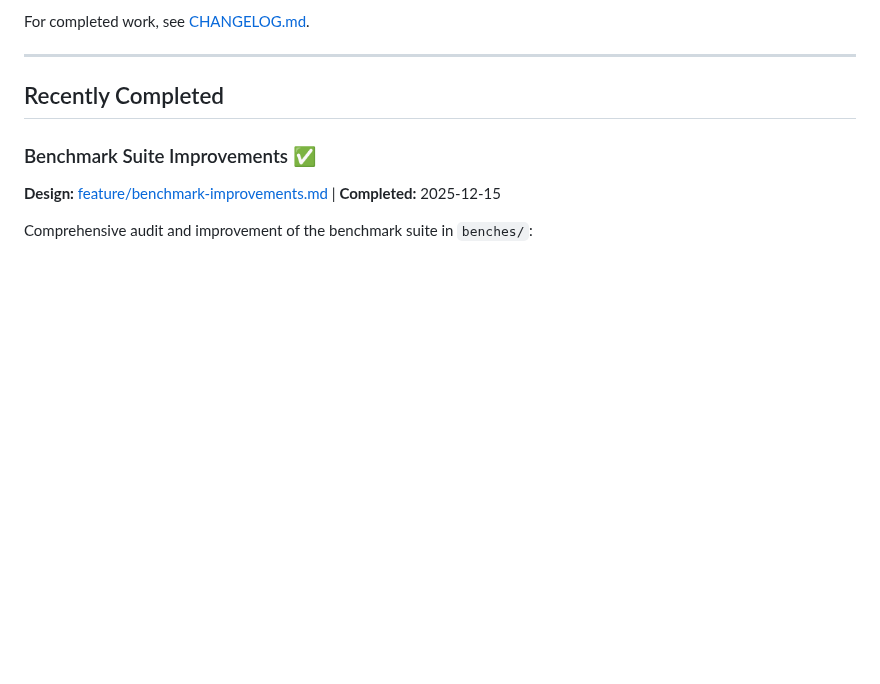
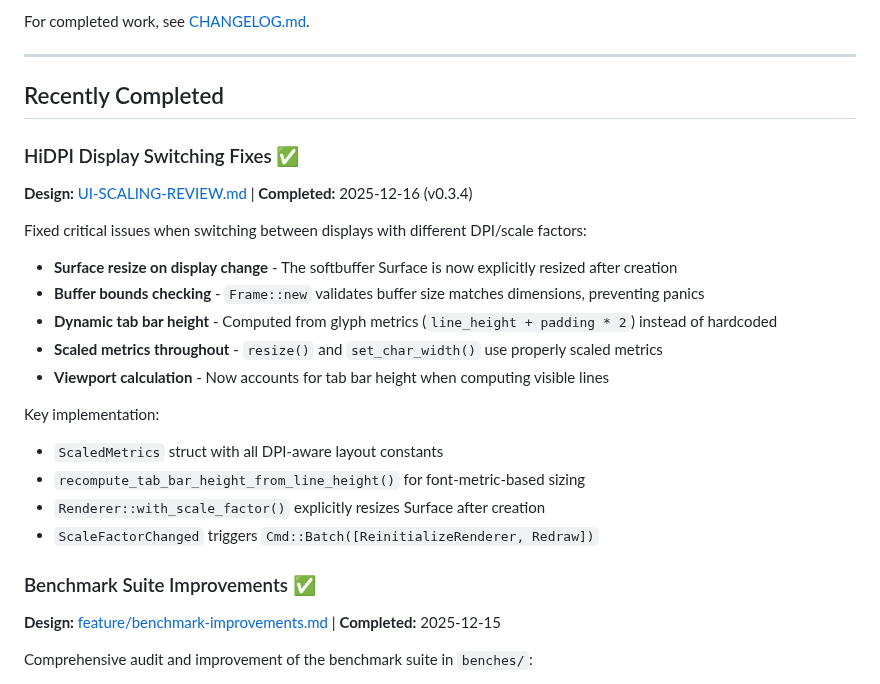
Before and after one commit to HelgeSverre/token, a Markdown page: docs/ROADMAP.md, the part around the change. Drawn GitHub-style; blank space fills up the shorter version.

Commit message:
docs: update ROADMAP and UI-SCALING-REVIEW for v0.3.4 HiDPI fixes

```diff
--- a/docs/ROADMAP.md
+++ b/docs/ROADMAP.md
@@ -7,6 +7,24 @@ For completed work, see [CHANGELOG.md](CHANGELOG.md).
 ---
 
 ## Recently Completed
+
+### HiDPI Display Switching Fixes ✅
+
+**Design:** [UI-SCALING-REVIEW.md](UI-SCALING-REVIEW.md) | **Completed:** 2025-12-16 (v0.3.4)
+
+Fixed critical issues when switching between displays with different DPI/scale factors:
+
+- **Surface resize on display change** - The softbuffer Surface is now explicitly resized after creation
+- **Buffer bounds checking** - `Frame::new` validates buffer size matches dimensions, preventing panics
+- **Dynamic tab bar height** - Computed from glyph metrics (`line_height + padding * 2`) instead of hardcoded
+- **Scaled metrics throughout** - `resize()` and `set_char_width()` use properly scaled metrics
+- **Viewport calculation** - Now accounts for tab bar height when computing visible lines
+
+Key implementation:
+- `ScaledMetrics` struct with all DPI-aware layout constants
+- `recompute_tab_bar_height_from_line_height()` for font-metric-based sizing
+- `Renderer::with_scale_factor()` explicitly resizes Surface after creation
+- `ScaleFactorChanged` triggers `Cmd::Batch([ReinitializeRenderer, Redraw])`
 
 ### Benchmark Suite Improvements ✅
 
```
Also changed, not shown: docs/UI-SCALING-REVIEW.md (+16 -12 lines).
